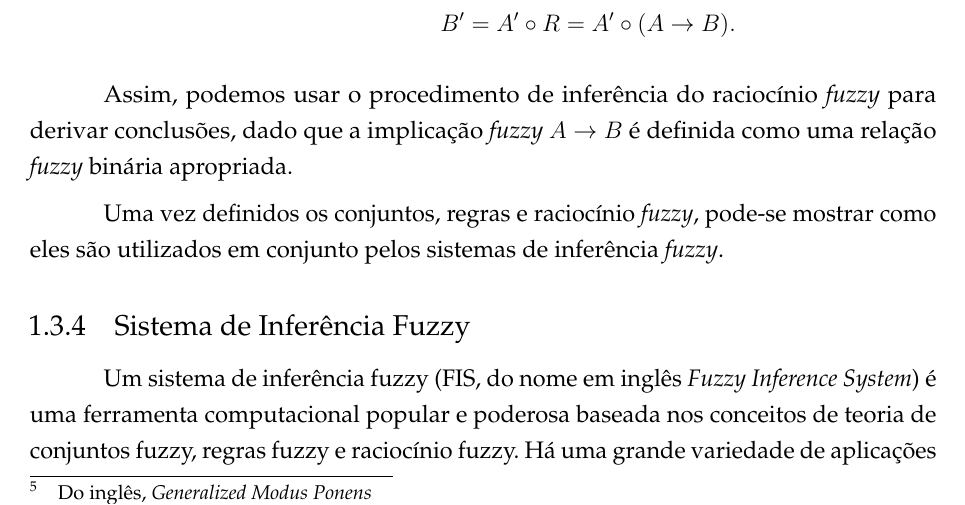
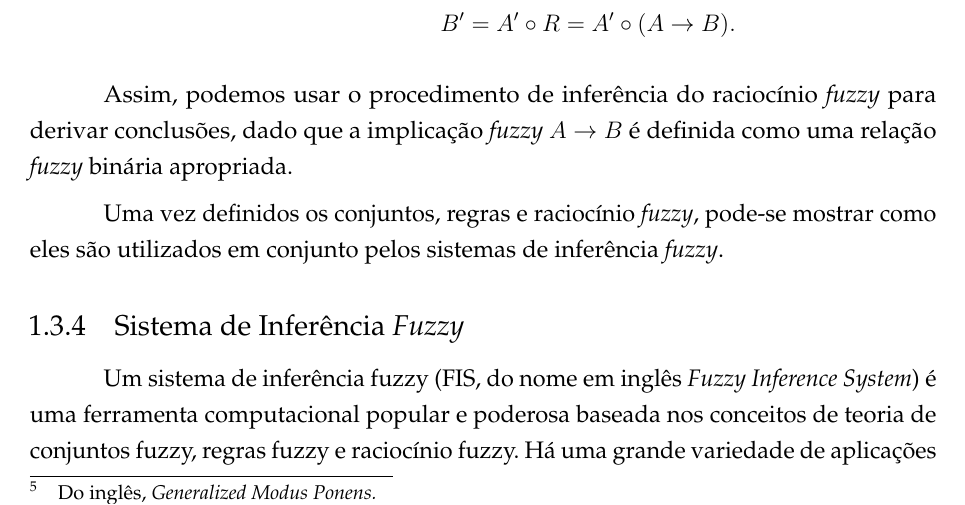
Before and after one commit to marcosfparreiras/tcc2, a LaTeX thesis (main.tex, which reads 02-elementos-textuais/fund-teorica-fuzzy.tex): part of page 9 of 18, cut so that both start at the same text. Compiled offline with pdfLaTeX.

Commit message:
Finalização da seção 2.3.3 - raciocínio fuzzy

```diff
--- a/02-elementos-textuais/fund-teorica-fuzzy.tex
+++ b/02-elementos-textuais/fund-teorica-fuzzy.tex
@@ -91,7 +91,7 @@ Assim, podemos usar o procedimento de inferência do raciocínio \textit{fuzzy}
 
 Uma vez definidos os conjuntos, regras e raciocínio \textit{fuzzy}, pode-se mostrar como eles são utilizados em conjunto pelos sistemas de inferência \textit{fuzzy}.
 
-\subsection{Sistema de Inferência Fuzzy}
+\subsection{Sistema de Inferência \textit{Fuzzy}}
 \label{sec:sistema_inferencai_fuzzy}
 
 Um sistema de inferência fuzzy (FIS, do nome em inglês \textit{Fuzzy Inference System}) é uma ferramenta computacional popular e poderosa baseada nos conceitos de teoria de conjuntos fuzzy, regras fuzzy e raciocínio fuzzy. Há uma grande variedade de aplicações para sistemas de inferências fuzzy tais como controle automatizado, classificação de dados, análise de decisão, sistemas especialistas, predição de séries temporais, robótica e reconhecimento de padrões \cite[p.~73]{Jang1997}.
```
Also changed, not shown: 02-elementos-textuais/fund-teorica-fuzzy.tex (2 more changed lines).
